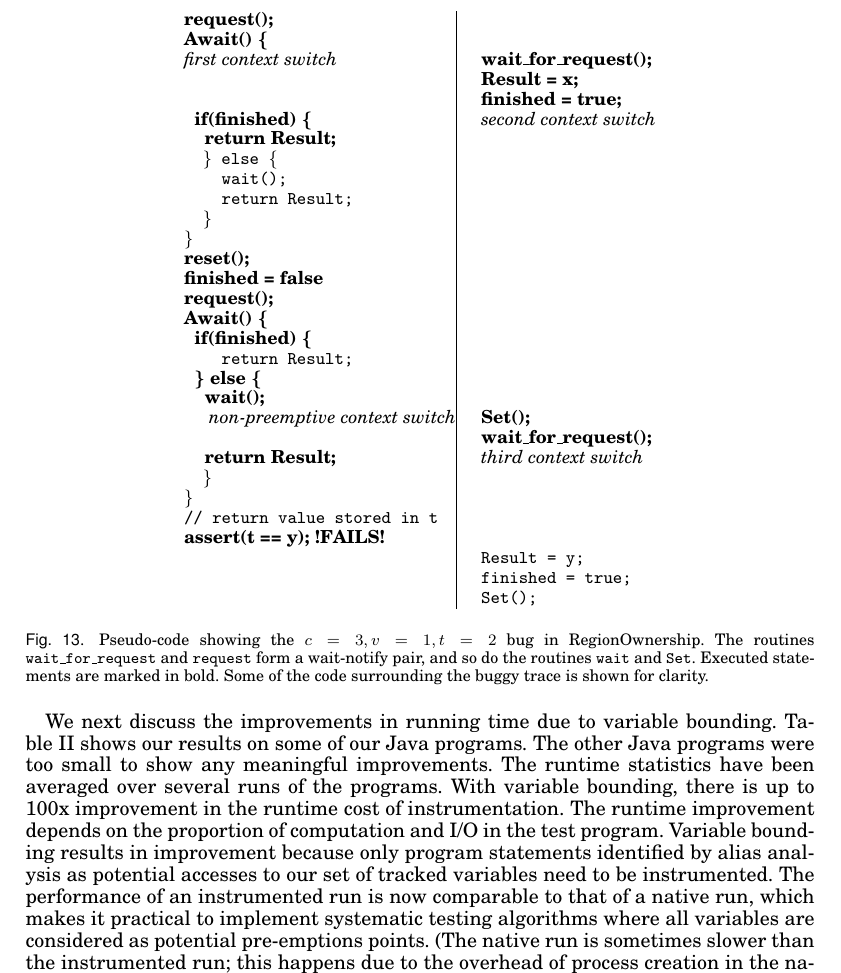
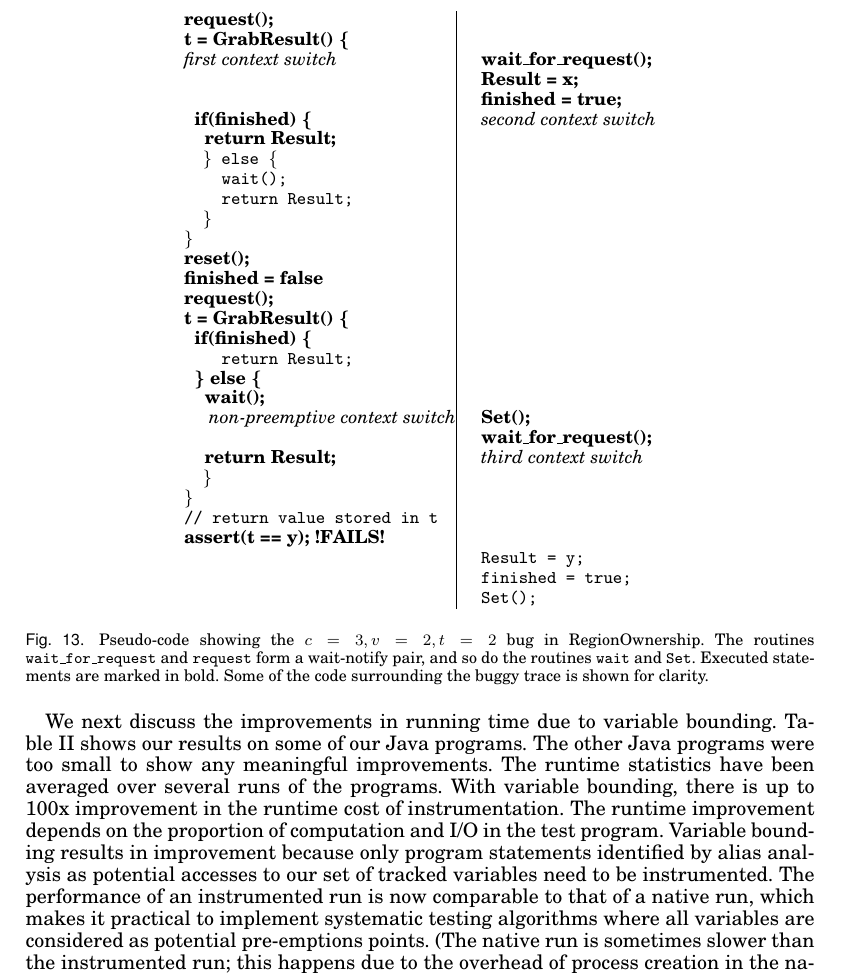
Before and after one commit to sanbindal/tosem, a LaTeX paper (varbounding.tex): part of page 19 of 26, cut so that both start at the same text. Compiled offline with pdfLaTeX.

Commit message:
minor edits

```diff
--- a/varbounding.tex
+++ b/varbounding.tex
@@ -1495,7 +1512,7 @@ that flag.}
 \begin{center}
 \begin{tabular}{@{}l@{}|@{\hspace{3ex}}@{}l@{}}
 {\tt\bf request();}                  &    \\
-{\tt\bf Await() \{}                  &    \\
+{\tt\bf t = GrabResult() \{}                  &    \\
 {\em first context switch}        &    {\tt\bf wait\_for\_request();} \\
                                   &    {\tt\bf Result = x;}\\
                                   &    {\tt\bf finished = true;}\\
@@ -1509,7 +1526,7 @@ that flag.}
 {\tt\bf reset();}                    &    \\
 {\tt\bf finished = false}            &    \\
 {\tt\bf request();}                  &    \\
-{\tt\bf Await() \{}                  &    \\
+{\tt\bf t = GrabResult() \{}                  &    \\
 {\tt\bf ~~if(finished) \{}           &    \\
 {\tt ~~~~return Result;}          &    \\
 {\tt\bf ~~\} else \{ }               &    \\
@@ -1527,7 +1544,7 @@ that flag.}
 \end{tabular}
 \end{center}
 }
-\caption{\label{fig:regionownership_bug}Pseudo-code showing the $c=3,v=1,t=2$ bug
+\caption{\label{fig:regionownership_bug}Pseudo-code showing the $c=3,v=2,t=2$ bug
 in RegionOwnership. The routines {\tt wait\_for\_request} and {\tt request} form a
 wait-notify pair, and so do the routines {\tt wait} and {\tt Set}. Executed statements are
 marked in bold. Some of the code surrounding the buggy trace is shown for clarity.}
```
Also changed, not shown: varbounding.tex (17 more changed lines).
